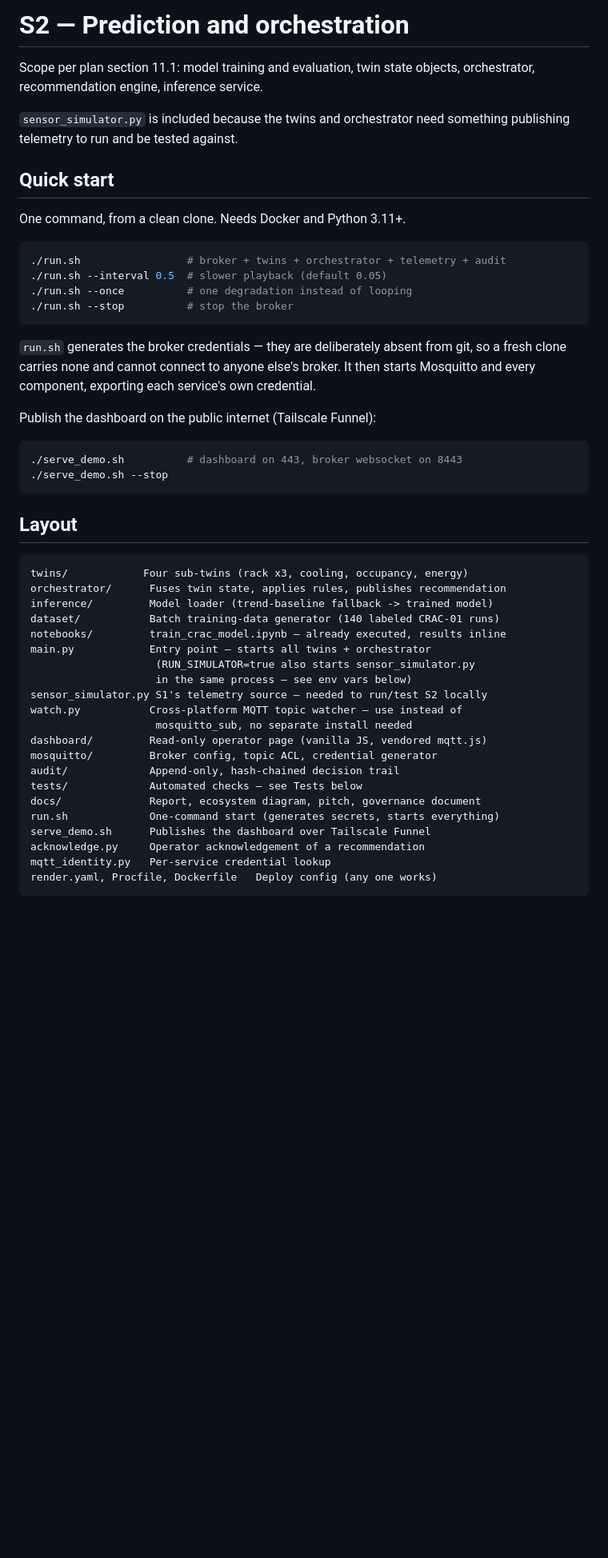
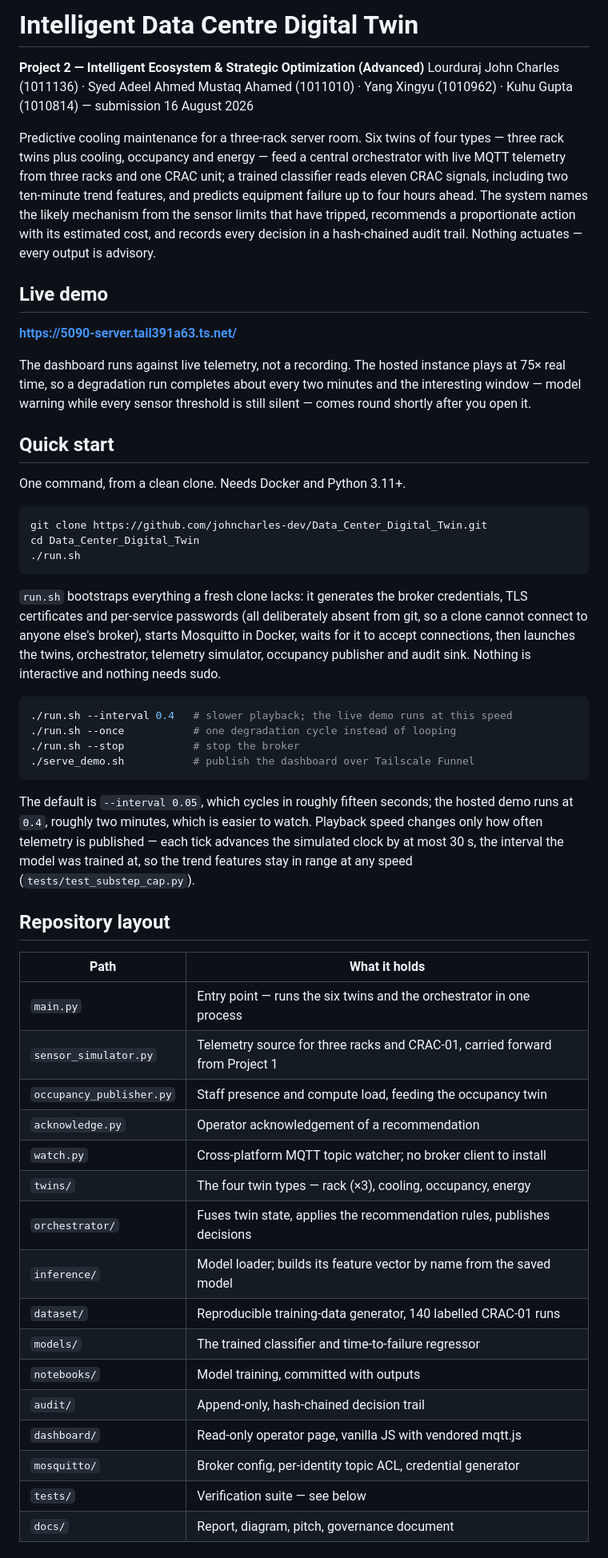
Before and after one commit to johncharles-dev/Data_Center_Digital_Twin, a Markdown page: README.md, the part around one of its changes. Shown at 80% size. GitHub-like rendering; blank space fills up the shorter version.

Commit message:
Rewrite the README for submission

````diff
--- a/README.md
+++ b/README.md
@@ -1,55 +1,75 @@
-# S2 — Prediction and orchestration
+# Intelligent Data Centre Digital Twin
 
-Scope per plan section 11.1: model training and evaluation, twin state
-objects, orchestrator, recommendation engine, inference service.
+**Project 2 — Intelligent Ecosystem & Strategic Optimization (Advanced)**
+Lourduraj John Charles (1011136) · Syed Adeel Ahmed Mustaq Ahamed (1011010) ·
+Yang Xingyu (1010962) · Kuhu Gupta (1010814) — submission 16 August 2026
 
-`sensor_simulator.py` is included because the twins and orchestrator need
-something publishing telemetry to run and be tested against.
+Predictive cooling maintenance for a three-rack server room. Six twins of four
+types — three rack twins plus cooling, occupancy and energy — feed a central
+orchestrator with live MQTT telemetry from three racks and one CRAC unit; a
+trained classifier reads eleven CRAC signals, including two ten-minute trend
+features, and predicts equipment failure up to four hours ahead. The system
+names the likely mechanism from the sensor limits that have tripped, recommends a
+proportionate action with its estimated cost, and records every decision in a
+hash-chained audit trail. Nothing actuates — every output is advisory.
+
+## Live demo
+
+**<https://5090-server.tail391a63.ts.net/>**
+
+The dashboard runs against live telemetry, not a recording. The hosted instance
+plays at 75× real time, so a degradation run completes about every two minutes
+and the interesting window — model warning while every sensor threshold is still
+silent — comes round shortly after you open it.
 
 ## Quick start
 
 One command, from a clean clone. Needs Docker and Python 3.11+.
 
 ```bash
-./run.sh                 # broker + twins + orchestrator + telemetry + audit
-./run.sh --interval 0.5  # slower playback (default 0.05)
-./run.sh --once          # one degradation instead of looping
-./run.sh --stop          # stop the broker
+git clone https://github.com/johncharles-dev/Data_Center_Digital_Twin.git
+cd Data_Center_Digital_Twin
+./run.sh
 ```
 
-`run.sh` generates the broker credentials — they are deliberately absent from
-git, so a fresh clone carries none and cannot connect to anyone else's broker.
-It then starts Mosquitto and every component, exporting each service's own
-credential.
-
-Publish the dashboard on the public internet (Tailscale Funnel):
+`run.sh` bootstraps everything a fresh clone lacks: it generates the broker
+credentials, TLS certificates and per-service passwords (all deliberately absent
+from git, so a clone cannot connect to anyone else's broker), starts Mosquitto in
+Docker, waits for it to accept connections, then launches the twins,
+orchestrator, telemetry simulator, occupancy publisher and audit sink. Nothing is
+interactive and nothing needs sudo.
 
 ```bash
-./serve_demo.sh          # dashboard on 443, broker websocket on 8443
-./serve_demo.sh --stop
+./run.sh --interval 0.4   # slower playback; the live demo runs at this speed
+./run.sh --once           # one degradation cycle instead of looping
+./run.sh --stop           # stop the broker
+./serve_demo.sh           # publish the dashboard over Tailscale Funnel
 ```
 
-## Layout
+The default is `--interval 0.05`, which cycles in roughly fifteen seconds; the
+hosted demo runs at `0.4`, roughly two minutes, which is easier to watch.
+Playback speed changes only how often telemetry is published — each tick advances
+the simulated clock by at most 30 s, the interval the model was trained at, so
+the trend features stay in range at any speed (`tests/test_substep_cap.py`).
 
-```
-twins/            Four sub-twins (rack x3, cooling, occupancy, energy)
-orchestrator/      Fuses twin state, applies rules, publishes recommendation
-inference/         Model loader (trend-baseline fallback -> trained model)
-dataset/           Batch training-data generator (140 labeled CRAC-01 runs)
-notebooks/         train_crac_model.ipynb — already executed, results inline
-main.py            Entry point — starts all twins + orchestrator
-                    (RUN_SIMULATOR=true also starts sensor_simulator.py
-                    in the same process — see env vars below)
-sensor_simulator.py S1's telemetry source — needed to run/test S2 locally
-watch.py           Cross-platform MQTT topic watcher — use instead of
-                    mosquitto_sub, no separate install needed
-dashboard/         Read-only operator page (vanilla JS, vendored mqtt.js)
-mosquitto/         Broker config, topic ACL, credential generator
-audit/             Append-only, hash-chained decision trail
-tests/             Automated checks — see Tests below
-docs/              Report, ecosystem diagram, pitch, governance document
-run.sh             One-command start (generates secrets, starts everything)
-serve_demo.sh      Publishes the dashboard over Tailscale Funnel
-acknowledge.py     Operator acknowledgement of a recommendation
-mqtt_identity.py   Per-service credential lookup
-render.yaml, Procfile, Dockerfile   Deploy config (any one works)
+## Repository layout
+
+| Path | What it holds |
+|---|---|
+| `main.py` | Entry point — runs the six twins and the orchestrator in one process |
+| `sensor_simulator.py` | Telemetry source for three racks and CRAC-01, carried forward from Project 1 |
+| `occupancy_publisher.py` | Staff presence and compute load, feeding the occupancy twin |
+| `acknowledge.py` | Operator acknowledgement of a recommendation |
+| `watch.py` | Cross-platform MQTT topic watcher; no broker client to install |
+| `twins/` | The four twin types — rack (×3), cooling, occupancy, energy |
+| `orchestrator/` | Fuses twin state, applies the recommendation rules, publishes decisions |
+| `inference/` | Model loader; builds its feature vector by name from the saved model |
+| `dataset/` | Reproducible training-data generator, 140 labelled CRAC-01 runs |
+| `models/` | The trained classifier and time-to-failure regressor |
+| `notebooks/` | Model training, committed with outputs |
+| `audit/` | Append-only, hash-chained decision trail |
+| `dashboard/` | Read-only operator page, vanilla JS with vendored mqtt.js |
+| `mosquitto/` | Broker config, per-identity topic ACL, credential generator |
+| `tests/` | Verification suite — see below |
+| `docs/` | Report, diagram, pitch, governance document |
+
````
Also changed, not shown: other parts of README.md (+91 -173 lines).
